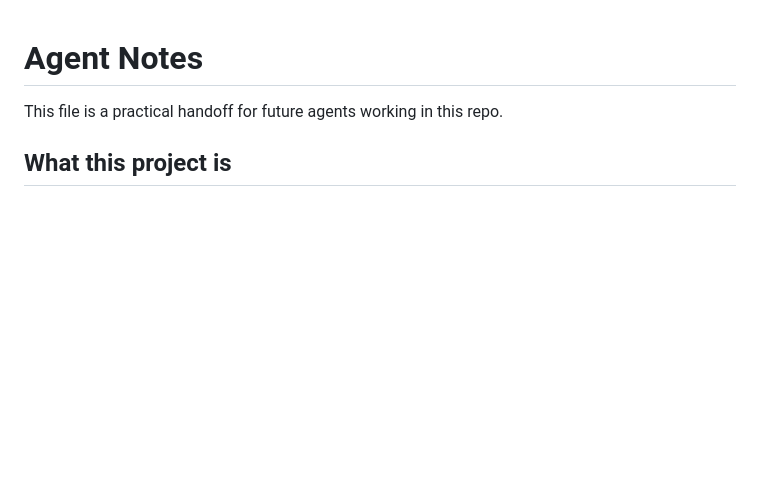
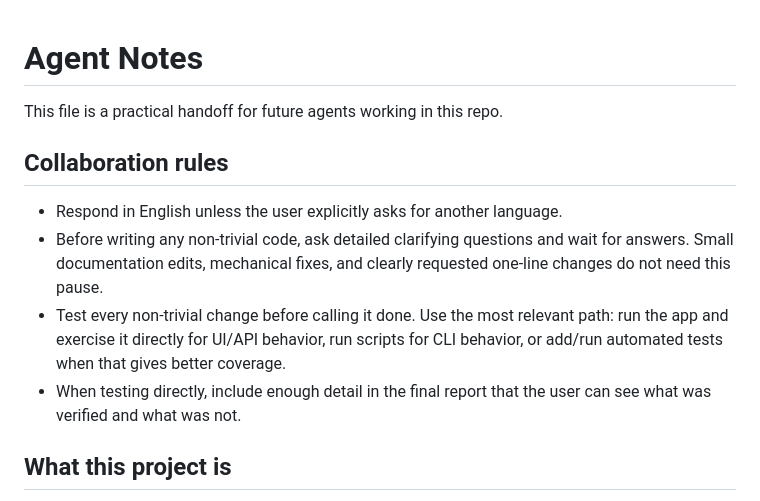
Before and after one commit to ampapacek/CZD-avatar, a Markdown page: agents.md, the part around the change. GitHub-like rendering; blank space fills up the shorter version.

Commit message:
document agent collaboration rules

```diff
--- a/agents.md
+++ b/agents.md
@@ -1,6 +1,13 @@
 # Agent Notes
 
 This file is a practical handoff for future agents working in this repo.
+
+## Collaboration rules
+
+- Respond in English unless the user explicitly asks for another language.
+- Before writing any non-trivial code, ask detailed clarifying questions and wait for answers. Small documentation edits, mechanical fixes, and clearly requested one-line changes do not need this pause.
+- Test every non-trivial change before calling it done. Use the most relevant path: run the app and exercise it directly for UI/API behavior, run scripts for CLI behavior, or add/run automated tests when that gives better coverage.
+- When testing directly, include enough detail in the final report that the user can see what was verified and what was not.
 
 ## What this project is
 
```
